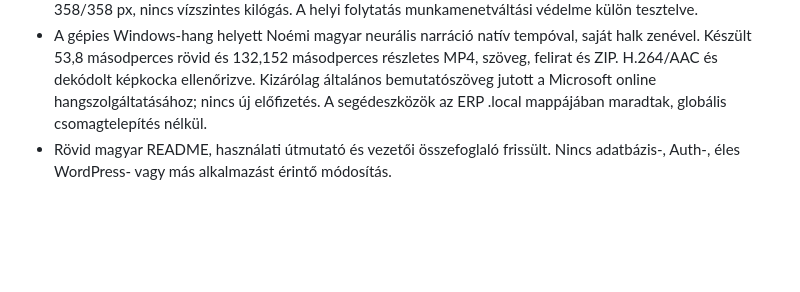
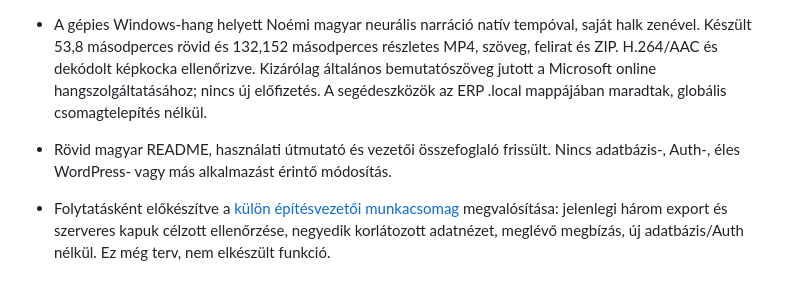
Before and after one commit to AgnesGeller/erp, a Markdown page: docs/fejlesztesi-naplo.md, the part around the change. Drawn GitHub-style; blank space fills up the shorter version.

Commit message:
Kulon epitesvezetoi munkacsomag kovetkezo lepesei

```diff
--- a/docs/fejlesztesi-naplo.md
+++ b/docs/fejlesztesi-naplo.md
@@ -554,3 +554,5 @@ A főnöki irodai pipa utáni megrendelői kapu a tervben jelzett üzleti pontos
 - 44 célzott referencia/modell/gateway/WordPress/PWA teszt és frontendfordítás sikeres. Saját helyi szintetikus böngészőpróba: hat Tovább után változatlan referenciaszám; kifejezett mentés után pontosan egy új referencia. A szerver- és helyi szöveg külön megnyitható, bezárás után választó jelenik meg. Mobil 390 px: 358/358 px, nincs vízszintes kilógás. A helyi folytatás munkamenetváltási védelme külön tesztelve.
 - A gépies Windows-hang helyett Noémi magyar neurális narráció natív tempóval, saját halk zenével. Készült 53,8 másodperces rövid és 132,152 másodperces részletes MP4, szöveg, felirat és ZIP. H.264/AAC és dekódolt képkocka ellenőrizve. Kizárólag általános bemutatószöveg jutott a Microsoft online hangszolgáltatásához; nincs új előfizetés. A segédeszközök az ERP .local mappájában maradtak, globális csomagtelepítés nélkül.
 - Rövid magyar README, használati útmutató és vezetői összefoglaló frissült. Nincs adatbázis-, Auth-, éles WordPress- vagy más alkalmazást érintő módosítás.
+
+- Folytatásként előkészítve a [külön építésvezetői munkacsomag](epitesvezetoi-munkacsomag-terv.md) megvalósítása: jelenlegi három export és szerveres kapuk célzott ellenőrzése, negyedik korlátozott adatnézet, meglévő megbízás, új adatbázis/Auth nélkül. Ez még terv, nem elkészült funkció.
```
Also changed, not shown: docs/epitesvezetoi-munkacsomag-terv.md (added, +28 -0 lines).
